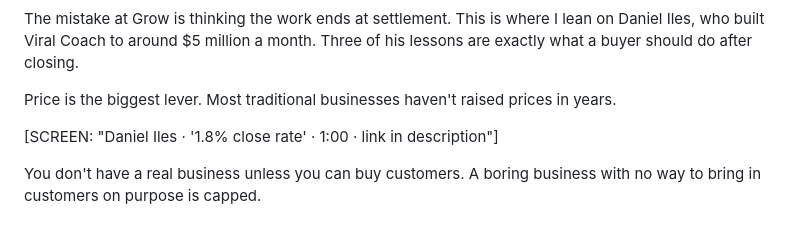
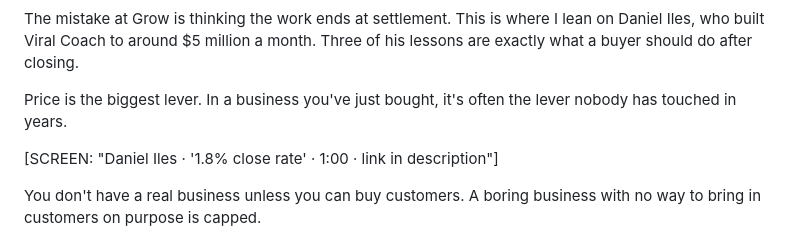
Before and after one commit to bendik-wq/schemes, a Markdown page: youtube/3c-machine/36-40.md, the part around the change. GitHub-like rendering.

Commit message:
Update 3C Machine scripts
Co-Authored-By: Claude Opus 5.5 <noreply@anthropic.com>
Claude-Session: https://claude.ai/code/session_01NmJuanBCNPYyRHEhTtD1db

```diff
--- a/youtube/3c-machine/36-40.md
+++ b/youtube/3c-machine/36-40.md
@@ -1026,7 +1026,7 @@ And when you do get one, the best negotiation tactic is to walk away. The second
 
 The mistake at Grow is thinking the work ends at settlement. This is where I lean on Daniel Iles, who built Viral Coach to around $5 million a month. Three of his lessons are exactly what a buyer should do after closing.
 
-Price is the biggest lever. Most traditional businesses haven't raised prices in years.
+Price is the biggest lever. In a business you've just bought, it's often the lever nobody has touched in years.
 
 [SCREEN: "Daniel Iles · '1.8% close rate' · 1:00 · link in description"]
 
```
